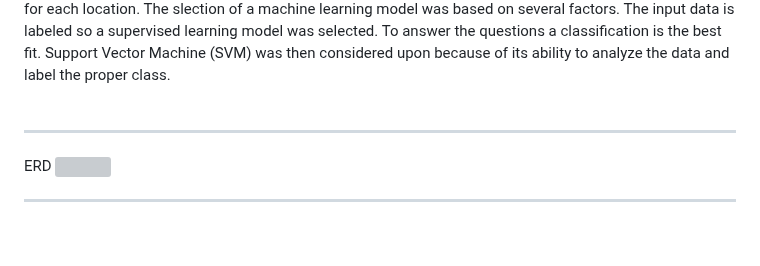
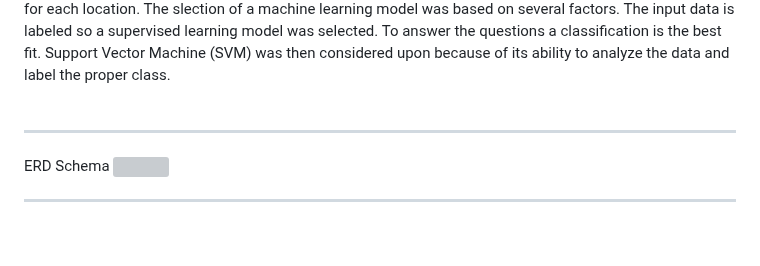
Before and after one commit to cbeckler/eco_cancer_incidence_rates, a Markdown page: README.md, the part around the change. Drawn GitHub-style; grey boxes are pictures that could not be loaded.

```diff
--- a/README.md
+++ b/README.md
@@ -49,7 +49,7 @@ Our team's interest and experience in community health, and the environmental co
 The goal of the Machine Leanring Model is to ingest the inputs of all counties IDs/FIPS along with the max, min, and mean values for both air pollutants (PM) and Ozone (oz) and the cancer incidence trends associated for years 2001-2014. The model will then predict and output future trends of cancer incidence for each location. The slection of a machine learning model was based on several factors. The input data is labeled so a supervised learning model was selected. To answer the questions a classification is the best fit. Support Vector Machine (SVM) was then considered upon because of its ability to analyze the data and label the proper class.
 <BR><BR>
 <HR>
-ERD
+ERD Schema
 <img width = 1000 src="https://github.com/cbeckler/final_project/blob/mg_SQL/ERD/model_dataset_erd.png">
 
 
```
